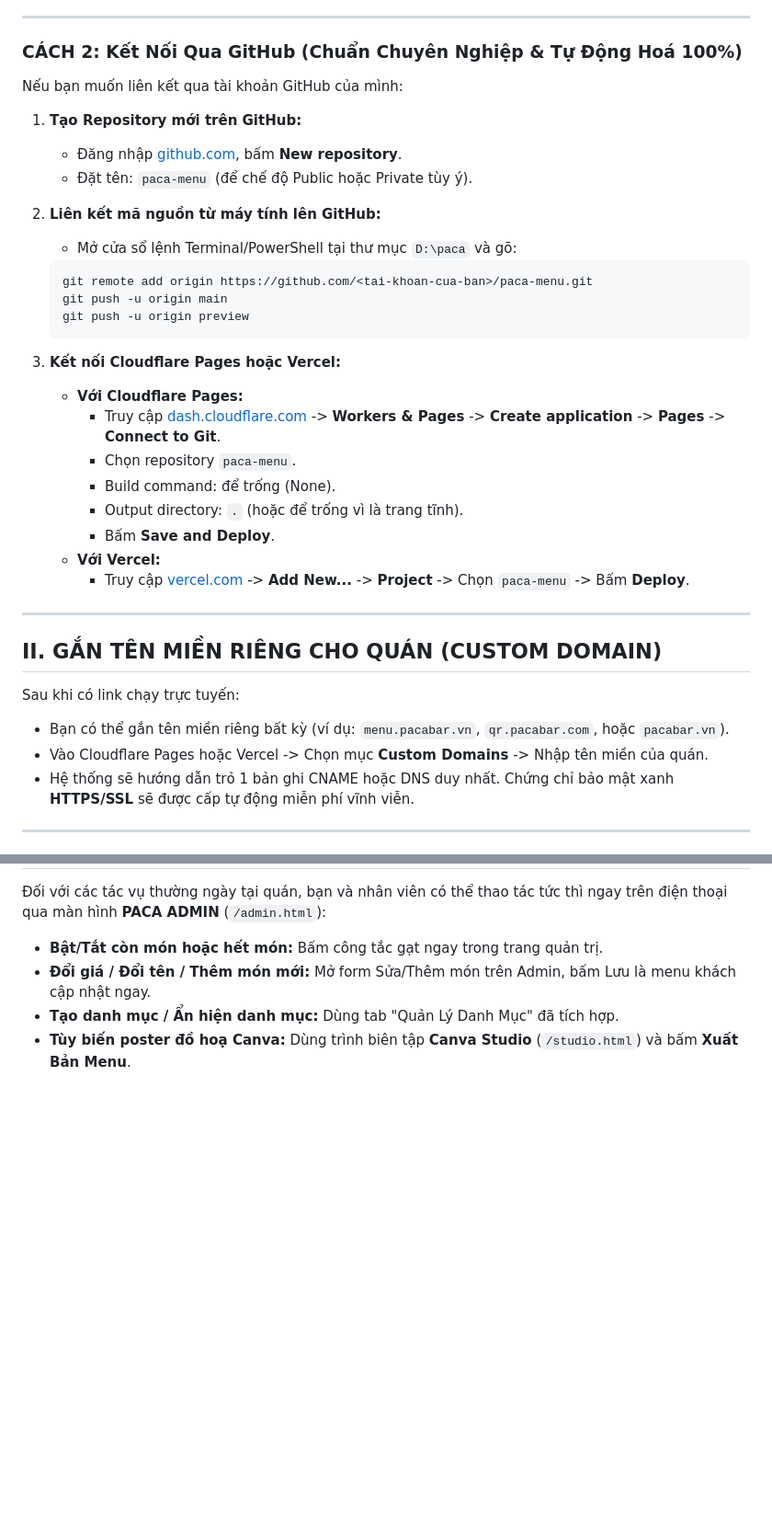
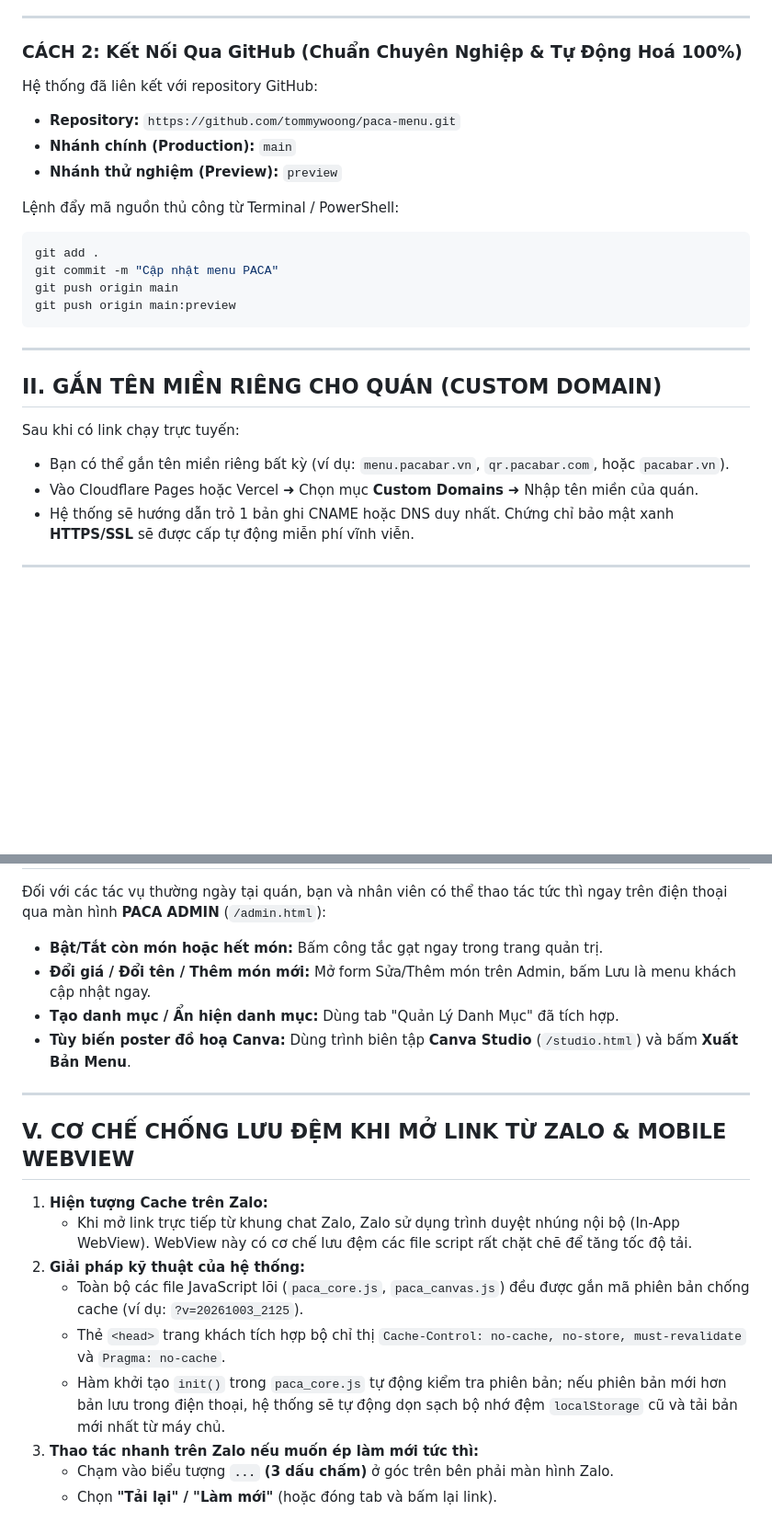
Before and after one commit to tommywoong/paca-menu, a Markdown page: DEPLOYMENT_GUIDE.md, 2 parts joined by grey strips. Shown at 92% size. GitHub-like rendering; blank space fills up the shorter version.

````diff
--- a/DEPLOYMENT_GUIDE.md
+++ b/DEPLOYMENT_GUIDE.md
@@ -25,29 +25,18 @@ Hệ thống đã tích hợp sẵn 2 công cụ dòng lệnh **Cloudflare Pages
 
 ### CÁCH 2: Kết Nối Qua GitHub (Chuẩn Chuyên Nghiệp & Tự Động Hoá 100%)
 
-Nếu bạn muốn liên kết qua tài khoản GitHub của mình:
+Hệ thống đã liên kết với repository GitHub:
+- **Repository:** `https://github.com/tommywoong/paca-menu.git`
+- **Nhánh chính (Production):** `main`
+- **Nhánh thử nghiệm (Preview):** `preview`
 
-1. **Tạo Repository mới trên GitHub:**
-   - Đăng nhập [github.com](https://github.com), bấm **New repository**.
-   - Đặt tên: `paca-menu` (để chế độ Public hoặc Private tùy ý).
-
-2. **Liên kết mã nguồn từ máy tính lên GitHub:**
-   - Mở cửa sổ lệnh Terminal/PowerShell tại thư mục `D:\paca` và gõ:
-   ```bash
-   git remote add origin https://github.com/<tai-khoan-cua-ban>/paca-menu.git
-   git push -u origin main
-   git push -u origin preview
-   ```
-
-3. **Kết nối Cloudflare Pages hoặc Vercel:**
-   - **Với Cloudflare Pages:**
-     * Truy cập [dash.cloudflare.com](https://dash.cloudflare.com) -> **Workers & Pages** -> **Create application** -> **Pages** -> **Connect to Git**.
-     * Chọn repository `paca-menu`.
-     * Build command: để trống (None).
-     * Output directory: `.` (hoặc để trống vì là trang tĩnh).
-     * Bấm **Save and Deploy**.
-   - **Với Vercel:**
-     * Truy cập [vercel.com](https://vercel.com) -> **Add New...** -> **Project** -> Chọn `paca-menu` -> Bấm **Deploy**.
+Lệnh đẩy mã nguồn thủ công từ Terminal / PowerShell:
+```bash
+git add .
+git commit -m "Cập nhật menu PACA"
+git push origin main
+git push origin main:preview
+```
 
 ---
 
@@ -55,7 +44,7 @@ Nếu bạn muốn liên kết qua tài khoản GitHub của mình:
 
 Sau khi có link chạy trực tuyến:
 - Bạn có thể gắn tên miền riêng bất kỳ (ví dụ: `menu.pacabar.vn`, `qr.pacabar.com`, hoặc `pacabar.vn`).
-- Vào Cloudflare Pages hoặc Vercel -> Chọn mục **Custom Domains** -> Nhập tên miền của quán.
+- Vào Cloudflare Pages hoặc Vercel ➜ Chọn mục **Custom Domains** ➜ Nhập tên miền của quán.
 - Hệ thống sẽ hướng dẫn trỏ 1 bản ghi CNAME hoặc DNS duy nhất. Chứng chỉ bảo mật xanh **HTTPS/SSL** sẽ được cấp tự động miễn phí vĩnh viễn.
 
 ---
@@ -92,3 +81,17 @@ Mỗi khi bạn cần chỉnh sửa menu, hãy áp dụng quy trình 3 bước s
 - **Đổi giá / Đổi tên / Thêm món mới:** Mở form Sửa/Thêm món trên Admin, bấm Lưu là menu khách cập nhật ngay.
 - **Tạo danh mục / Ẩn hiện danh mục:** Dùng tab "Quản Lý Danh Mục" đã tích hợp.
 - **Tùy biến poster đồ hoạ Canva:** Dùng trình biên tập **Canva Studio** (`/studio.html`) và bấm **Xuất Bản Menu**.
+
+---
+
+## V. CƠ CHẾ CHỐNG LƯU ĐỆM KHI MỞ LINK TỪ ZALO & MOBILE WEBVIEW
+
+1. **Hiện tượng Cache trên Zalo:**
+   - Khi mở link trực tiếp từ khung chat Zalo, Zalo sử dụng trình duyệt nhúng nội bộ (In-App WebView). WebView này có cơ chế lưu đệm các file script rất chặt chẽ để tăng tốc độ tải.
+2. **Giải pháp kỹ thuật của hệ thống:**
+   - Toàn bộ các file JavaScript lõi (`paca_core.js`, `paca_canvas.js`) đều được gắn mã phiên bản chống cache (ví dụ: `?v=20261003_2125`).
+   - Thẻ `<head>` trang khách tích hợp bộ chỉ thị `Cache-Control: no-cache, no-store, must-revalidate` và `Pragma: no-cache`.
+   - Hàm khởi tạo `init()` trong `paca_core.js` tự động kiểm tra phiên bản; nếu phiên bản mới hơn bản lưu trong điện thoại, hệ thống sẽ tự động dọn sạch bộ nhớ đệm `localStorage` cũ và tải bản mới nhất từ máy chủ.
+3. **Thao tác nhanh trên Zalo nếu muốn ép làm mới tức thì:**
+   - Chạm vào biểu tượng **`...` (3 dấu chấm)** ở góc trên bên phải màn hình Zalo.
+   - Chọn **"Tải lại" / "Làm mới"** (hoặc đóng tab và bấm lại link).
````
Also changed, not shown: .agents/AGENTS.md (added, +93 -0 lines), README.md (+78 -46 lines).
